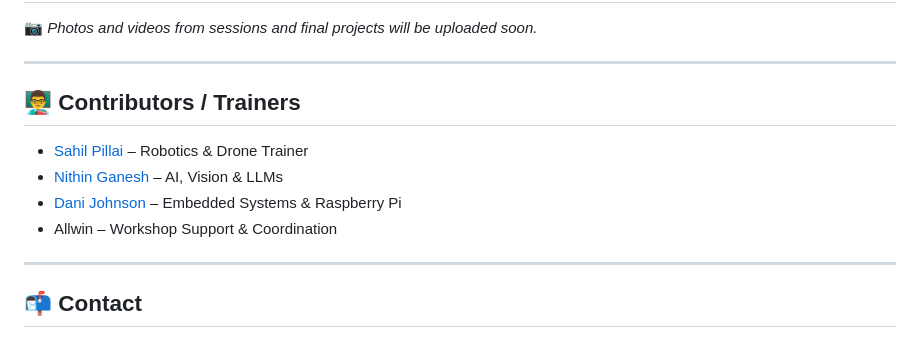
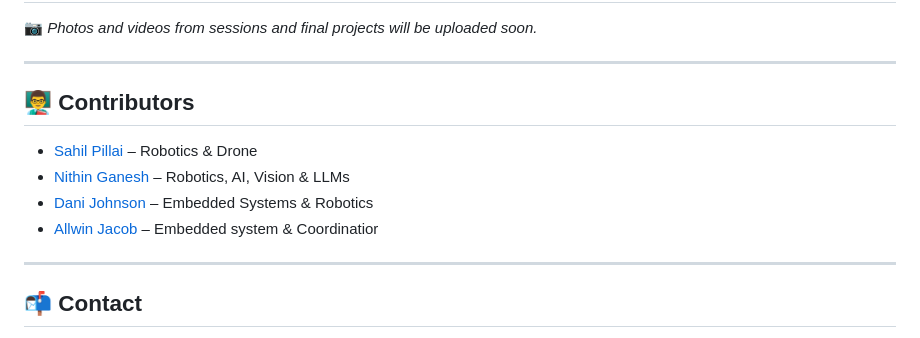
Before and after one commit to nithinganesh1/ace-college-drone-robotics-workshop, a Markdown page: README.md, the part around the change. Rendered like a GitHub page.

```diff
--- a/README.md
+++ b/README.md
@@ -155,12 +155,11 @@ These projects bring together electronics, mechanical design, software integrati
 
 ---
 
-## 👨‍🏫 Contributors / Trainers
-
-- [Sahil Pillai](https://github.com/Sahilpillai006) – Robotics & Drone Trainer
-- [Nithin Ganesh](https://github.com/nithinganesh1) – AI, Vision & LLMs
-- [Dani Johnson](https://github.com/danixj) – Embedded Systems & Raspberry Pi
-- Allwin – Workshop Support & Coordination
+## 👨‍🏫 Contributors
+- [Sahil Pillai](https://github.com/Sahilpillai006) – Robotics & Drone
+- [Nithin Ganesh](https://github.com/nithinganesh1) – Robotics, AI, Vision & LLMs
+- [Dani Johnson](https://github.com/danixj) – Embedded Systems & Robotics
+- [Allwin Jacob](https://github.com/allwinjacob) – Embedded system & Coordinatior
 
 ---
 
```
